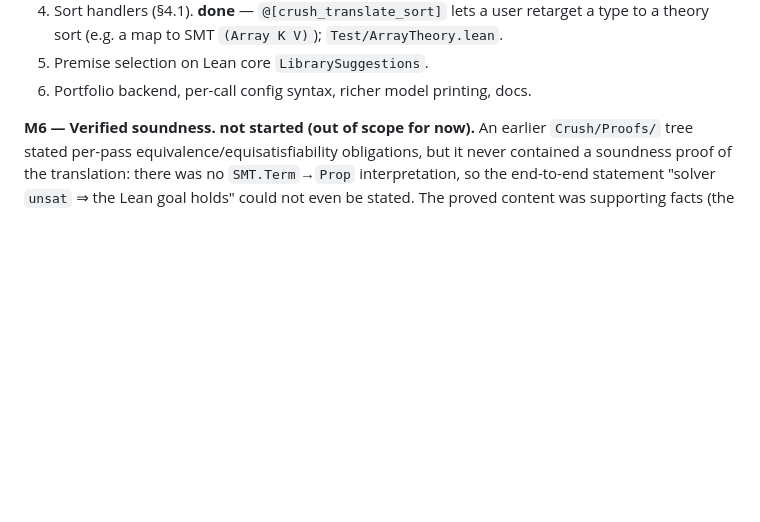
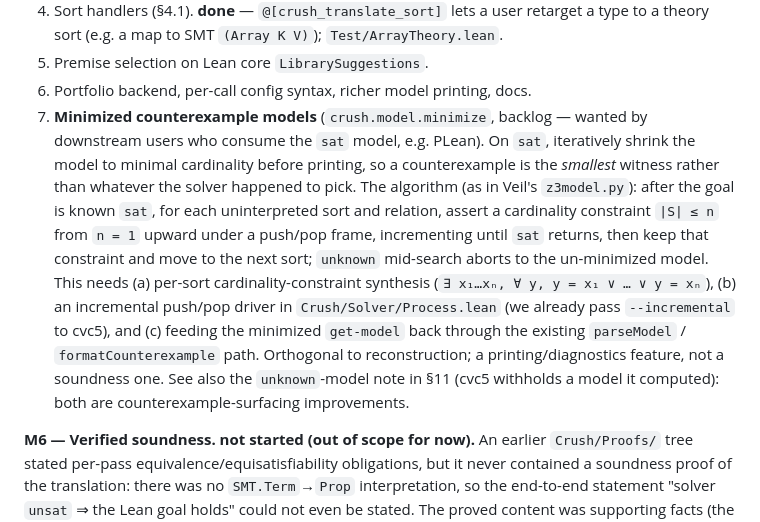
Before and after one commit to AD1024/lean-crush, a Markdown page: Doc/PLAN.md, the part around the change. Rendered like a GitHub page; blank space fills up the shorter version.

Commit message:
Backlog: minimized counterexample models (crush.model.minimize)
Downstream users (PLean) consume the sat model as a counterexample and
want the smallest witness, not whatever the solver picked. Veil has this
via an external z3model.py wrapper.

Recorded the algorithm in PLAN §9 M5.7 with enough detail to implement:
per-sort cardinality constraint |S| ≤ n asserted from n=1 upward under
push/pop until sat, then fixed; unknown aborts to the un-minimized model.
Notes the three pieces needed (constraint synthesis, incremental push/pop
driver — we already pass --incremental — and feeding the minimized model
back through parseModel/formatCounterexample). Cross-linked to the §11
note that cvc5 withholds a model it computed; both are counterexample-
surfacing improvements, orthogonal to reconstruction.

```diff
--- a/Doc/PLAN.md
+++ b/Doc/PLAN.md
@@ -657,6 +657,21 @@ instead of depending on a Lean tactic to re-find the argument.
     type to a theory sort (e.g. a map to SMT `(Array K V)`); `Test/ArrayTheory.lean`.
 5. Premise selection on Lean core `LibrarySuggestions`.
 6. Portfolio backend, per-call config syntax, richer model printing, docs.
+7. **Minimized counterexample models** (`crush.model.minimize`, backlog — wanted by
+    downstream users who consume the `sat` model, e.g. PLean). On `sat`, iteratively
+    shrink the model to minimal cardinality before printing, so a counterexample is
+    the *smallest* witness rather than whatever the solver happened to pick. The
+    algorithm (as in Veil's `z3model.py`): after the goal is known `sat`, for each
+    uninterpreted sort and relation, assert a cardinality constraint `|S| ≤ n` from
+    `n = 1` upward under a push/pop frame, incrementing until `sat` returns, then keep
+    that constraint and move to the next sort; `unknown` mid-search aborts to the
+    un-minimized model. This needs (a) per-sort cardinality-constraint synthesis
+    (`∃ x₁…xₙ, ∀ y, y = x₁ ∨ … ∨ y = xₙ`), (b) an incremental push/pop driver in
+    `Crush/Solver/Process.lean` (we already pass `--incremental` to cvc5), and (c)
+    feeding the minimized `get-model` back through the existing `parseModel` /
+    `formatCounterexample` path. Orthogonal to reconstruction; a printing/diagnostics
+    feature, not a soundness one. See also the `unknown`-model note in §11 (cvc5
+    withholds a model it computed): both are counterexample-surfacing improvements.
 
 **M6 — Verified soundness. not started (out of scope for now).** An earlier
 `Crush/Proofs/` tree stated per-pass equivalence/equisatisfiability obligations, but
```
